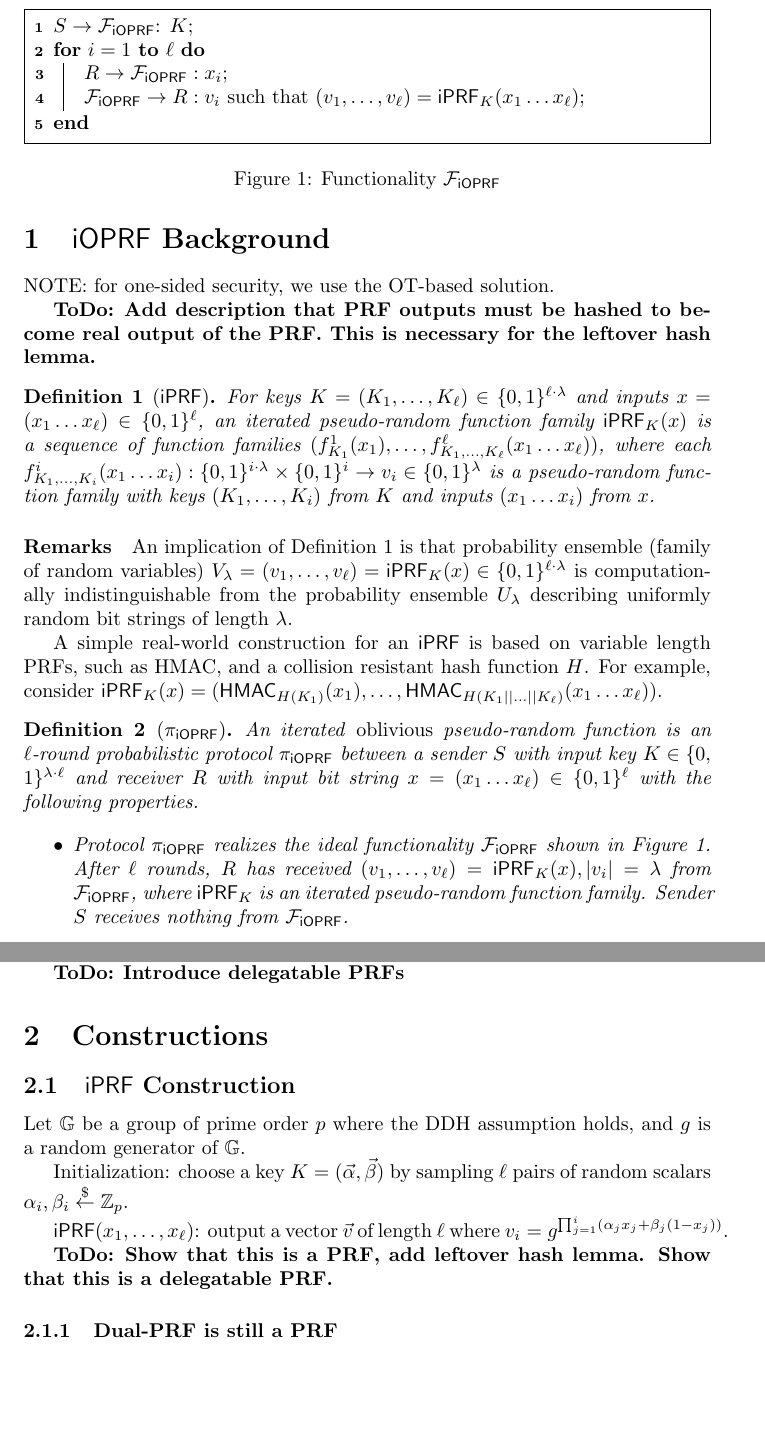
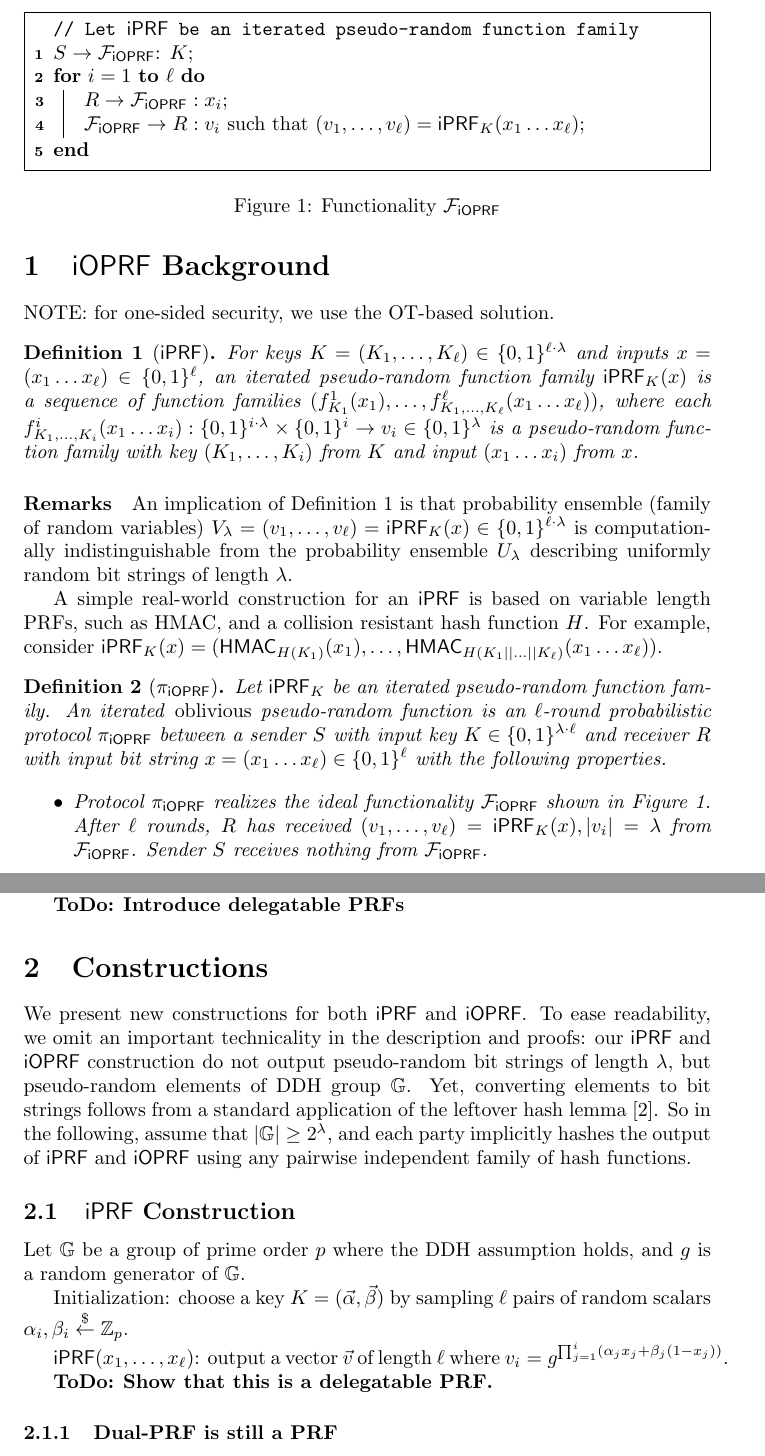
Before and after one commit to tmayberry/ioprf, a LaTeX document (main.tex, which reads construction.tex, def.tex): two parts of pages 1 and 2 of 13, joined at a grey line, cut at the place of the change, the shorter picture padded with empty space. Compiled offline with pdfLaTeX.

Commit message:
leftover

```diff
--- a/construction.tex
+++ b/construction.tex
@@ -1,4 +1,18 @@
 \section{Constructions}
+We present new constructions for both $\iprf$ and $\ioprf$.  To ease
+readability, we omit an important technicality in the description and
+proofs: our $\iprf$ and $\ioprf$ construction do not output
+pseudo-random bit strings of length $\lambda$, but pseudo-random
+elements of DDH group $\G$. Yet, converting elements to bit strings
+follows from a standard application of the leftover hash
+lemma~\cite{leftover}. So in the following, assume that
+$|\G|\ge{}2^\lambda$, and each party implicitly hashes the output of
+$\iprf$ and $\ioprf$ using any pairwise independent family of hash
+functions.
+
+
+
+
 \subsection{$\iprf$ Construction}
 Let $\G$ be a group of prime order $p$ where the DDH assumption holds,
 and $g$ is a random generator of $\G$.
@@ -9,7 +23,7 @@ ${\alpha_{i}},{\beta_{i}}\getr\Z_p.$
 
 $\iprf(x_1,\ldots,x_\ell)$: output a vector $\vec{v}$ of length $\ell$ where $v_i = g^{\prod_{j=1}^{i} (\alpha_jx_j+\beta_j(1-x_j))}.$
 
-\todo{Show that this is a PRF, add leftover hash lemma. Show that this is a delegatable PRF.}
+\todo{Show that this is a delegatable PRF.}
 
 
 \subsubsection{Dual-PRF is still a PRF}
--- a/def.tex
+++ b/def.tex
@@ -1,8 +1,5 @@
 \section{$\ioprf$ Background}
 NOTE: for one-sided security, we use the OT-based solution.
-
-\todo{Add description that PRF outputs must be hashed to become real
-  output of the PRF. This is necessary for the leftover hash lemma.}
 
 
 \begin{definition}[$\iprf$]\label{defiprf}
@@ -13,8 +10,8 @@ NOTE: for one-sided security, we use the OT-based solution.
   $(f^1_{K_1}(x_{1}),\ldots,f^\ell_{K_1,\ldots,K_\ell}(x_{1}\ldots{}x_{\ell}))$,
   where each
   $f^i_{K_1,\ldots,K_i}(x_{1}\ldots{}x_{i}):\{0,1\}^{i\cdot\lambda}\times\{0,1\}^{i}\rightarrow{}v_i\in\{0,1\}^\lambda$
-  is a pseudo-random function family with keys $(K_1,\ldots,K_i)$ from $K$ and
-  inputs $(x_1\ldots{}x_i)$ from $x$.
+  is a pseudo-random function family with key $(K_1,\ldots,K_i)$ from $K$ and
+  input $(x_1\ldots{}x_i)$ from $x$.
 \end{definition}
 
 \paragraph{Remarks}
@@ -35,29 +32,28 @@ $\iprf_K(x)=(\hmac_{H(K_1)}(x_1),\ldots,\hmac_{H(K_1||\ldots||K_\ell)}(x_1\ldots
 \RestyleAlgo{boxed}
 \LinesNumbered
 \begin{functionality}[H]
-$S\rightarrow{}\fioprf$: $K$\;
-\For{$i=1$ {\bf to} {$\ell$} }{
-  $R\rightarrow{}\fioprf:x_i$\;
-  $\fioprf\rightarrow{}R: v_i$ such that $(v_1,\ldots,v_\ell)=\iprf_K(x_1\ldots{}x_\ell)$\;
-}
+  \tcp{Let $\iprf$ be an iterated pseudo-random function family}
+  $S\rightarrow{}\fioprf$: $K$\; \For{$i=1$ {\bf to} {$\ell$} }{
+    $R\rightarrow{}\fioprf:x_i$\; $\fioprf\rightarrow{}R: v_i$ such
+    that $(v_1,\ldots,v_\ell)=\iprf_K(x_1\ldots{}x_\ell)$\; }
 \end{functionality}
 \caption{Functionality $\fioprf$\label{idealioprf}}
 \end{figure}
 
 \begin{definition}[$\proto$]
-  An iterated \emph{oblivious} pseudo-random function is an
-  $\ell$-round probabilistic protocol $\proto$ between a sender $S$
-  with input key $K\in\{0,1\}^{\lambda\cdot\ell}$ and receiver $R$
-  with input bit string $x=(x_1\ldots{}x_\ell)\in\{0,1\}^{\ell}$ with
-  the following properties.
+  Let $\iprf_K$ be an iterated pseudo-random function family.  An
+  iterated \emph{oblivious} pseudo-random function is an $\ell$-round
+  probabilistic protocol $\proto$ between a sender $S$ with input key
+  $K\in\{0,1\}^{\lambda\cdot\ell}$ and receiver $R$ with input bit
+  string $x=(x_1\ldots{}x_\ell)\in\{0,1\}^{\ell}$ with the following
+  properties.
 
   \begin{itemize}
 
   \item Protocol $\proto$ realizes the ideal functionality $\fioprf$
     shown in Figure~\ref{idealioprf}. After $\ell$ rounds, $R$ has
     received $(v_1,\ldots,v_\ell)=\iprf_K(x),|v_i|=\lambda$ from
-    $\fioprf$, where $\iprf_K$ is an iterated pseudo-random function
-    family. Sender $S$ receives nothing from $\fioprf$.
+    $\fioprf$. Sender $S$ receives nothing from $\fioprf$.
 
   \item For all adversaries $\A$ in the real world, there exists a
     simulator $\myS_R$ in the ideal world such that $R$'s view
```
Also changed, not shown: main.bib (+13 -0 lines).
